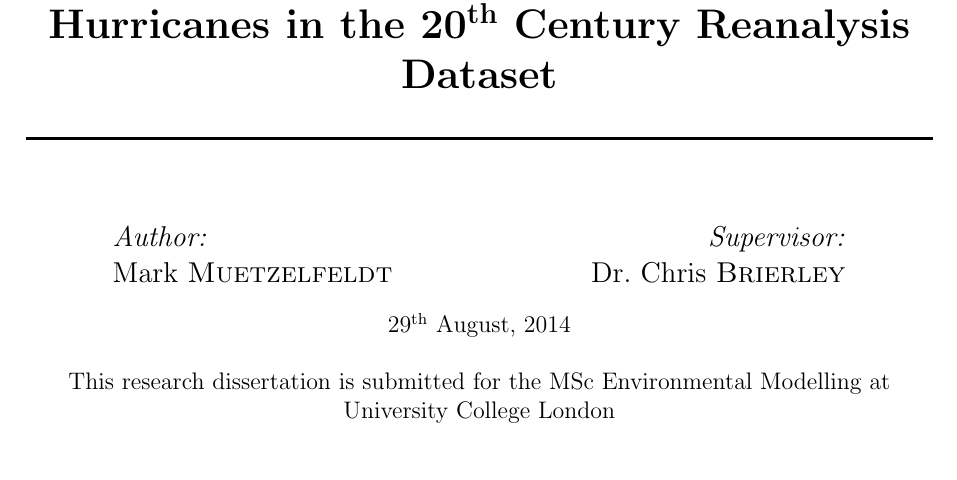
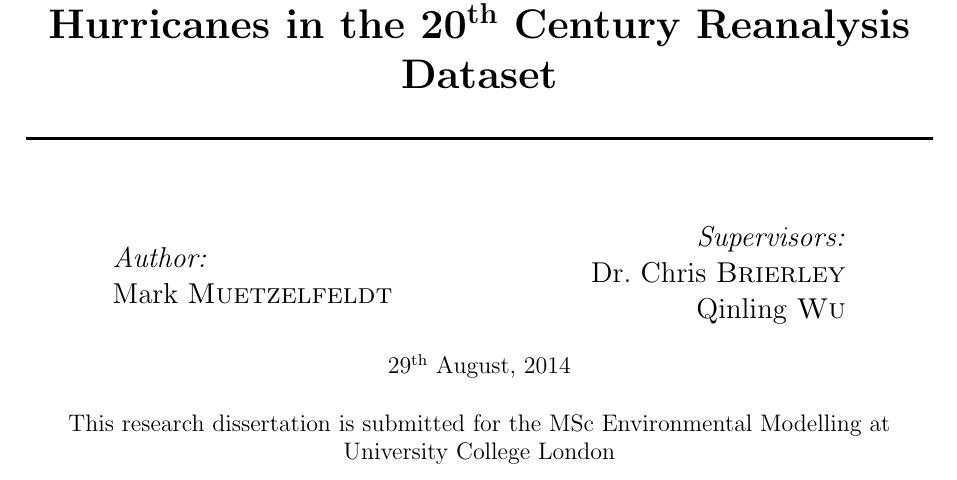
Before and after one commit to markmuetz/stormtracks_dissertation, a LaTeX thesis (dissertation.tex, which reads title.tex): part of page 1 of 46, cut so that both start at the same text. Compiled offline with pdfLaTeX.

Commit message:
Add Qinling to list of supervisors.

```diff
--- a/title.tex
+++ b/title.tex
@@ -21,8 +21,9 @@
 \end{minipage}
 \begin{minipage}{0.4\textwidth}
 \begin{flushright} \large
-\emph{Supervisor:} \\
-Dr.~Chris \textsc{Brierley}
+\emph{Supervisors:} \\
+Dr.~Chris \textsc{Brierley} \\
+Qinling \textsc{Wu}
 \end{flushright}
 \end{minipage}
 \\[0.5cm]
```
